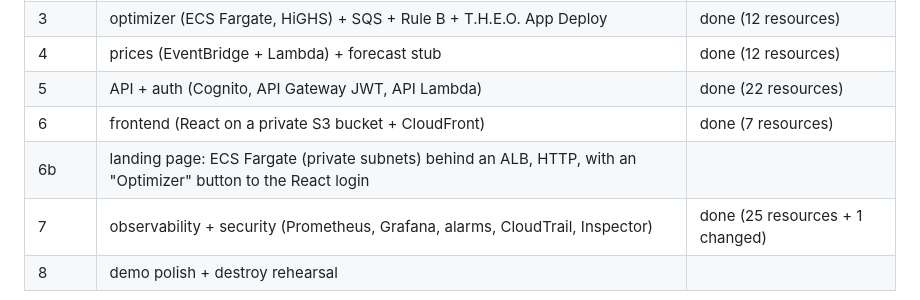
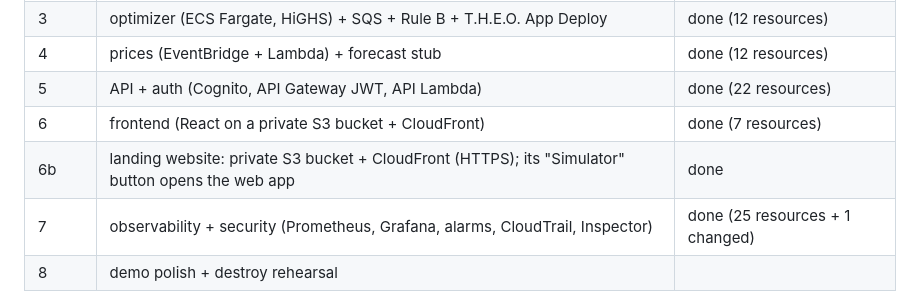
Before and after one commit to MRaufQureshi/cloud-platform-engineering, a Markdown page: capstone/README.md, the part around the change. Drawn GitHub-style.

Commit message:
docs: Mark the landing site as done

```diff
--- a/capstone/README.md
+++ b/capstone/README.md
@@ -121,7 +121,7 @@ capstone/
 | 4 | prices (EventBridge + Lambda) + forecast stub | done (12 resources) |
 | 5 | API + auth (Cognito, API Gateway JWT, API Lambda) | done (22 resources) |
 | 6 | frontend (React on a private S3 bucket + CloudFront) | done (7 resources) |
-| 6b | landing page: ECS Fargate (private subnets) behind an ALB, HTTP, with an "Optimizer" button to the React login | |
+| 6b | landing website: private S3 bucket + CloudFront (HTTPS); its "Simulator" button opens the web app | done |
 | 7 | observability + security (Prometheus, Grafana, alarms, CloudTrail, Inspector) | done (25 resources + 1 changed) |
 | 8 | demo polish + destroy rehearsal | |
 
```
